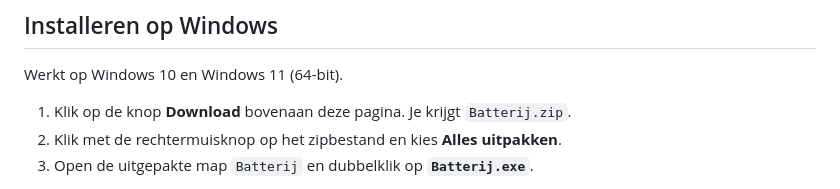
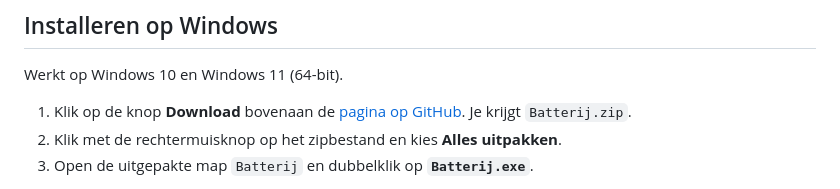
Before and after one commit to jdderijke/Batterij, a Markdown page: README.md, the part around one of its changes. Rendered like a GitHub page.

```diff
--- a/README.md
+++ b/README.md
@@ -95,7 +97,9 @@ batterij gelijk.
 
 Werkt op Windows 10 en Windows 11 (64-bit).
 
-1. Klik op de knop **Download** bovenaan deze pagina. Je krijgt `Batterij.zip`.
+1. Klik op de knop **Download** bovenaan de
+   [pagina op GitHub](https://github.com/jdderijke/Batterij). Je krijgt
+   `Batterij.zip`.
 2. Klik met de rechtermuisknop op het zipbestand en kies **Alles uitpakken**.
 3. Open de uitgepakte map `Batterij` en dubbelklik op **`Batterij.exe`**.
 
```
Also changed, not shown: other parts of README.md (+18 -6 lines), docs/screenshots/overzicht.png, 5 other files.
